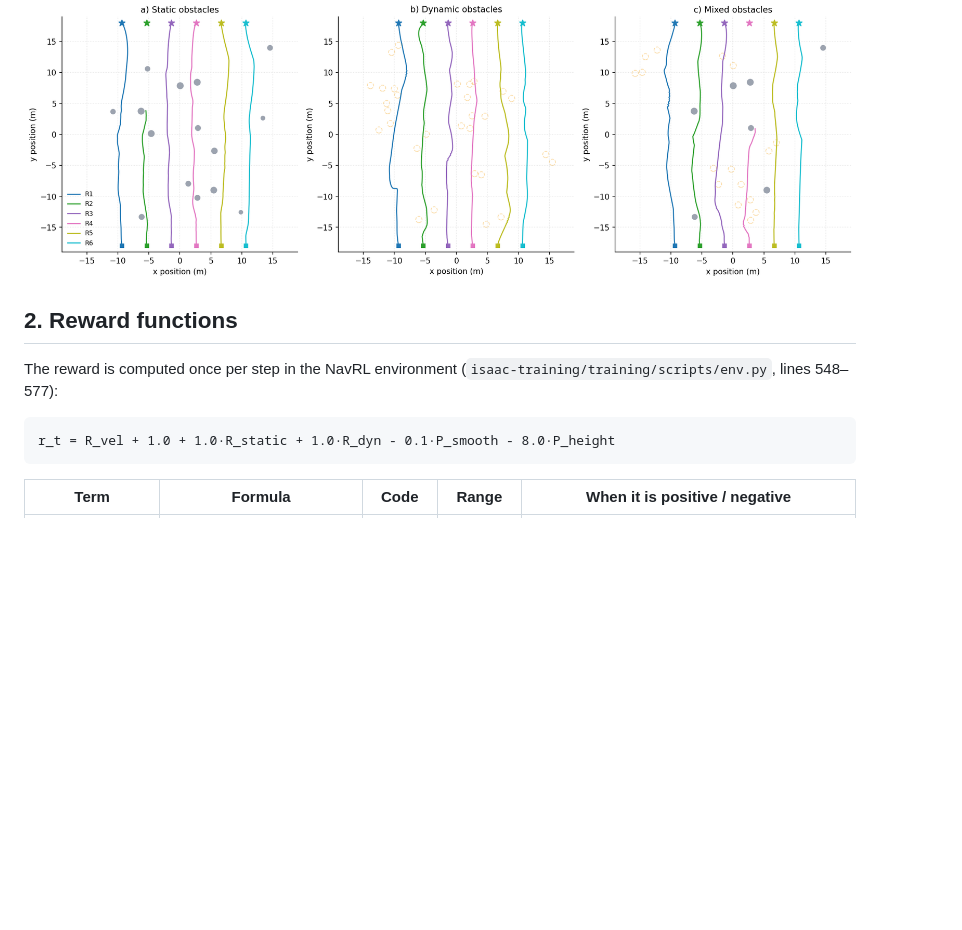
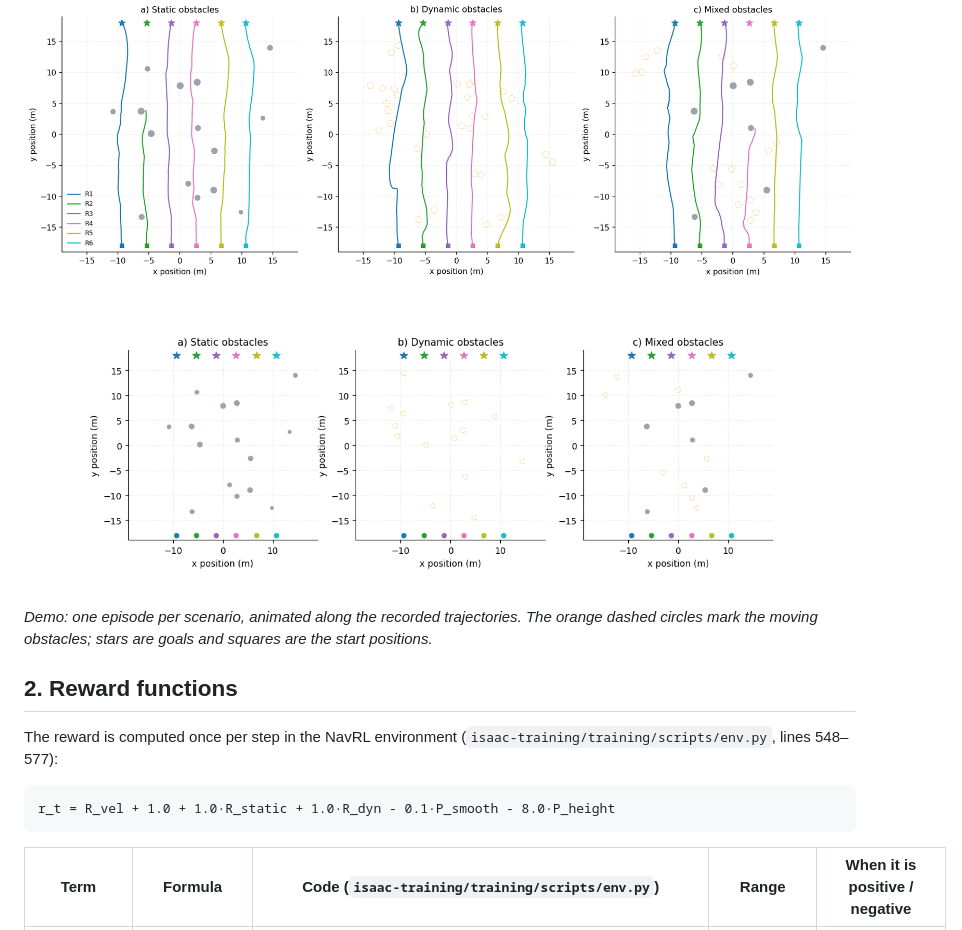
Before and after one commit to guozhining03-boop/navrl-multi-robot-navigation, a Markdown page: README.md, the part around one of its changes. Drawn GitHub-style; pictures changed too: results/demo.gif (added); blank space fills up the shorter version.

````diff
--- a/README.md
+++ b/README.md
@@ -22,6 +22,12 @@ the distance to the goal is below 0.3 m.
 
 ![Robot trajectories](results/trajectories.png)
 
+![Demo animation](results/demo.gif)
+
+*Demo: one episode per scenario, animated along the recorded trajectories. The
+orange dashed circles mark the moving obstacles; stars are goals and squares
+are the start positions.*
+
 ## 2. Reward functions
 
 The reward is computed once per step in the NavRL environment
@@ -31,5 +37,5 @@ The reward is computed once per step in the NavRL environment
 r_t = R_vel + 1.0 + 1.0·R_static + 1.0·R_dyn - 0.1·P_smooth - 8.0·P_height
 ```
 
-| Term | Formula | Code | Range | When it is positive / negative |
+| Term | Formula | Code (`isaac-training/training/scripts/env.py`) | Range | When it is positive / negative |
 |---|---|---|---|---|
````
Also changed, not shown: other parts of README.md (+87 -17 lines), 1 other file.
